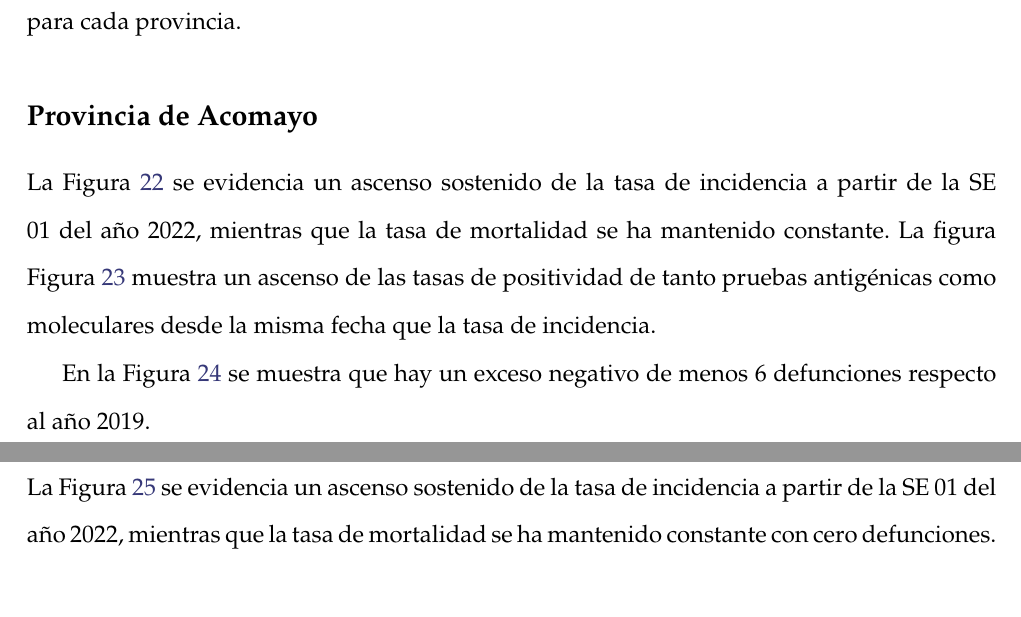
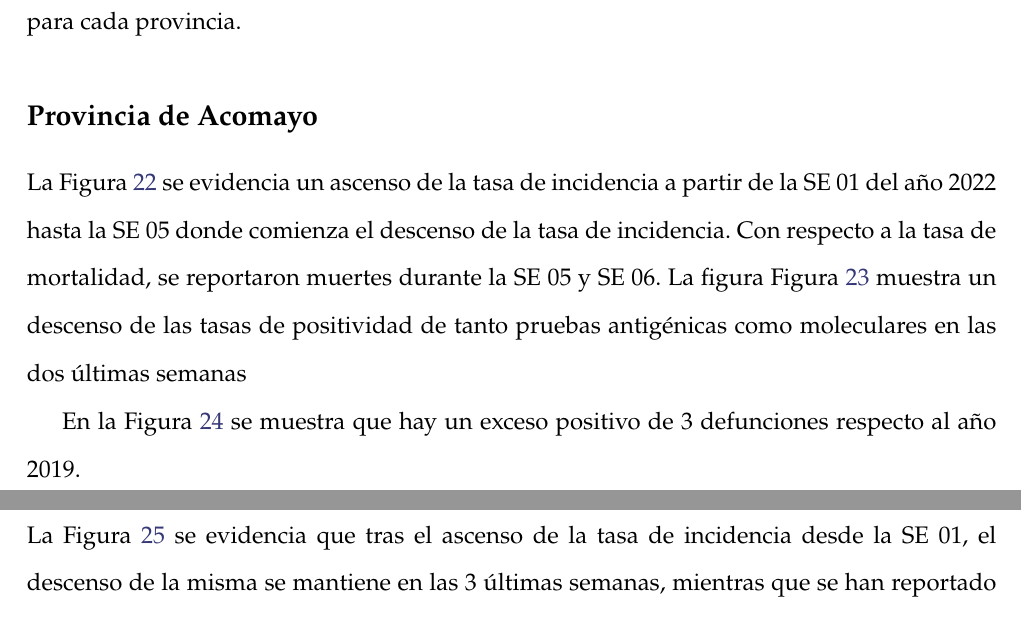
Before and after one commit to Joelo21/DIRESA_covid_cusco, a LaTeX book (boletin_covid/boletin_covid.tex): two parts of pages 34 and 38 of 80, joined at a grey line, cut so that both start at the same text. Compiled offline with pdfLaTeX; a LaTeX package or settings file that is missing is left out.

Commit message:
Actualizado 1_03

```diff
--- a/boletin_covid/boletin_covid.tex
+++ b/boletin_covid/boletin_covid.tex
@@ -661,10 +661,10 @@ La Figura \ref{fig:incidencia_provincial} muestra la tendencia de la incidencia
 		\noindent El objetivo de estas figuras es comparar a cada provincia consigo misma de acuerdo a su historia  en la primera ola (en el año 2020). Se evaluaron los siguientes indicadores: incidencia (tomando en cuenta pruebas moleculares y antigénicas), tasa de mortalidad, tasa de positividad por prueba molecular, tasa de positividad por prueba antigénica, y exceso de defunciones para cada provincia.
 
 		\subsection*{Provincia de Acomayo}
-		\noindent La Figura \ref{fig:inc_mort_acomayo} se evidencia un ascenso sostenido de la tasa de incidencia a partir de la SE 01 del año 2022, mientras que la tasa de mortalidad se ha mantenido constante.
-		\noindent La figura Figura \ref{fig:positividad_acomayo} muestra un ascenso de las tasas de positividad de tanto pruebas antigénicas como moleculares desde la misma fecha que la tasa de incidencia.
+		\noindent La Figura \ref{fig:inc_mort_acomayo} se evidencia un ascenso de la tasa de incidencia a partir de la SE 01 del año 2022 hasta la SE 05 donde comienza el descenso de la tasa de incidencia. Con respecto a la tasa de mortalidad, se reportaron muertes durante la SE 05 y SE 06.
+		\noindent La figura Figura \ref{fig:positividad_acomayo} muestra un descenso de las tasas de positividad de tanto pruebas antigénicas como moleculares en las dos últimas semanas
 
-		 En la Figura \ref{fig:exceso_acomayo} se muestra que hay un exceso negativo de menos 6 defunciones respecto al año 2019.
+		 En la Figura \ref{fig:exceso_acomayo} se muestra que hay un exceso positivo de 3 defunciones respecto al año 2019.
 
 		\begin{figure}[h]
 			\caption{Tasa de Incidencia y Mortalidad Comparativa en la Provincia de Acomayo hasta la SE 07-2022.}\label{fig:inc_mort_acomayo}
@@ -694,5 +694,5 @@ La Figura \ref{fig:incidencia_provincial} muestra la tendencia de la incidencia
 		\clearpage
 
 		\subsection*{Provincia de Anta}
-		\noindent La Figura \ref{fig:inc_mort_anta}  se evidencia un ascenso sostenido de la tasa de incidencia a partir de la SE 01 del año 2022, mientras que la tasa de mortalidad se ha mantenido constante con cero defunciones.
+		\noindent La Figura \ref{fig:inc_mort_anta}  se evidencia que tras el ascenso de la tasa de incidencia desde la SE 01, el descenso de la misma se mantiene en las 3 últimas semanas, mientras que se han reportado muertes en la SE 04 y SE 06.
 		\noindent La Figura
```
Also changed, not shown: boletin_covid/boletin_covid.tex (10 more changed lines), 2 other files.
